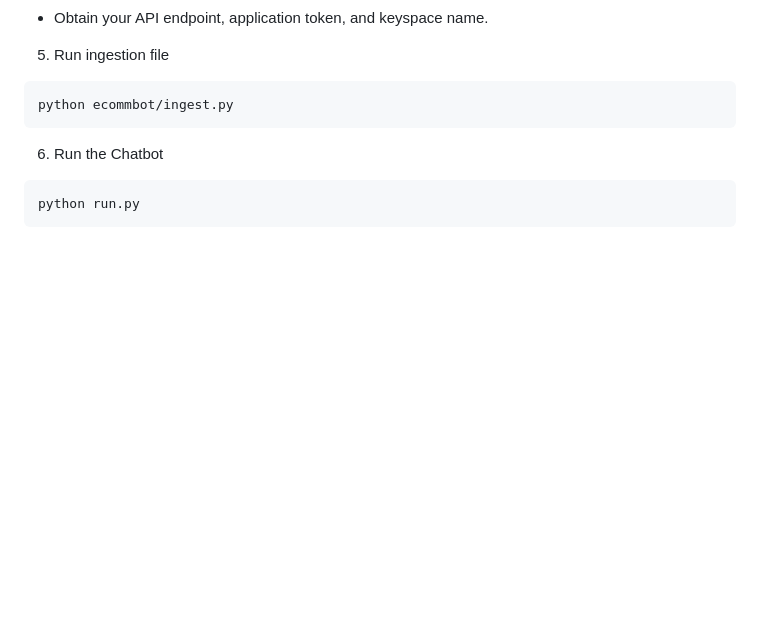
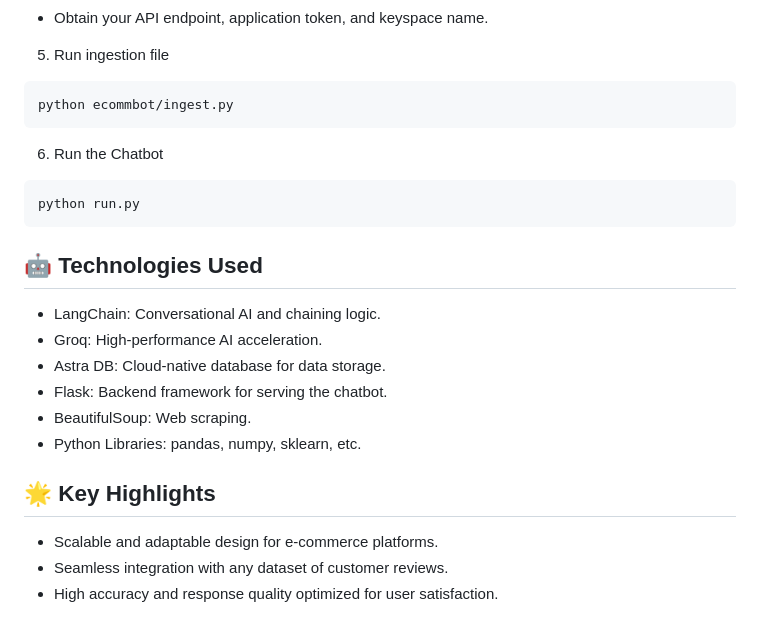
Before and after one commit to princ0301/E-Commerce-Chatbot, a Markdown page: README.md, the part around the change printed below. Drawn GitHub-style; blank space fills up the shorter version.

````diff
--- a/README.md
+++ b/README.md
@@ -74,7 +76,20 @@ Replace the placeholders with your actual credentials.
 ```
 python ecommbot/ingest.py
 ```
+
 6. Run the Chatbot
 ```
 python run.py
 ```
+## 🤖 Technologies Used
+- LangChain: Conversational AI and chaining logic.
+- Groq: High-performance AI acceleration.
+- Astra DB: Cloud-native database for data storage.
+- Flask: Backend framework for serving the chatbot.
+- BeautifulSoup: Web scraping.
+- Python Libraries: pandas, numpy, sklearn, etc.
+
+## 🌟 Key Highlights
+- Scalable and adaptable design for e-commerce platforms.
+- Seamless integration with any dataset of customer reviews.
+- High accuracy and response quality optimized for user satisfaction.
````
Also changed, not shown: other parts of README.md (+2 -0 lines).
